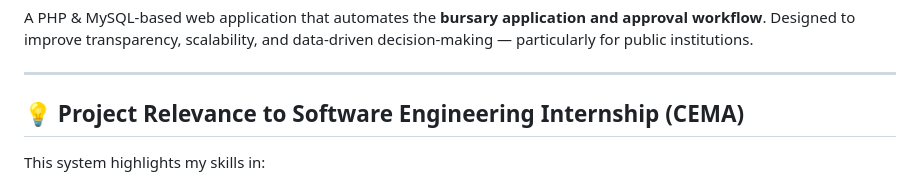
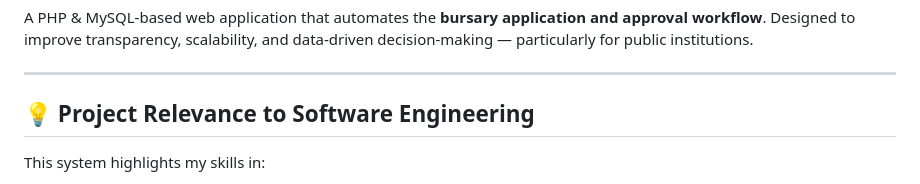
Before and after one commit to Marindany-02/Bursary-management-System, a Markdown page: README.md, the part around the change. GitHub-like rendering.

```diff
--- a/README.md
+++ b/README.md
@@ -4,7 +4,7 @@ A PHP & MySQL-based web application that automates the **bursary application and
 
 ---
 
-## 💡 Project Relevance to Software Engineering Internship (CEMA)
+## 💡 Project Relevance to Software Engineering
 
 This system highlights my skills in:
 - **Full-stack web development** (PHP, HTML/CSS, MySQL)
```
